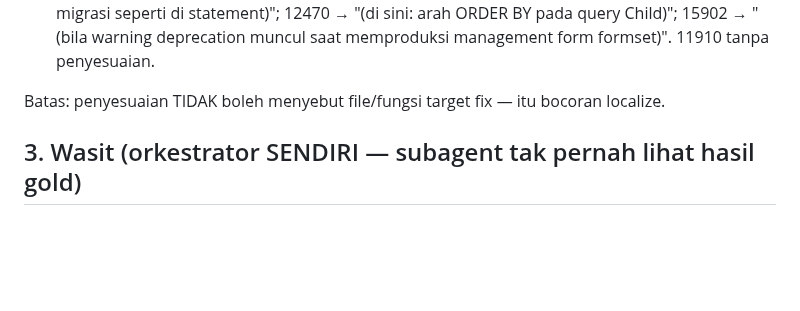
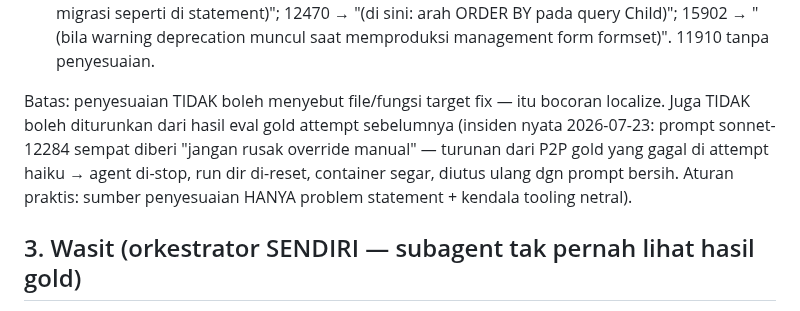
Before and after one commit to mirzaakhena/gemma-harness-swebench, a Markdown page: docs/metode-orkestrasi.md, the part around the change. Rendered like a GitHub page; blank space fills up the shorter version.

Commit message:
docs(metode-orkestrasi): batas penyesuaian prompt — dilarang turunan hasil eval gold (insiden sonnet-12284)
Co-Authored-By: Claude Opus 4.8 (1M context) <noreply@anthropic.com>

```diff
--- a/docs/metode-orkestrasi.md
+++ b/docs/metode-orkestrasi.md
@@ -137,7 +137,12 @@ jenis yang sudah dipakai:
   formset)". 11910 tanpa penyesuaian.
 
 Batas: penyesuaian TIDAK boleh menyebut file/fungsi target fix — itu bocoran
-localize.
+localize. Juga TIDAK boleh diturunkan dari hasil eval gold attempt sebelumnya
+(insiden nyata 2026-07-23: prompt sonnet-12284 sempat diberi "jangan rusak
+override manual" — turunan dari P2P gold yang gagal di attempt haiku → agent
+di-stop, run dir di-reset, container segar, diutus ulang dgn prompt bersih.
+Aturan praktis: sumber penyesuaian HANYA problem statement + kendala tooling
+netral).
 
 ## 3. Wasit (orkestrator SENDIRI — subagent tak pernah lihat hasil gold)
 
```
